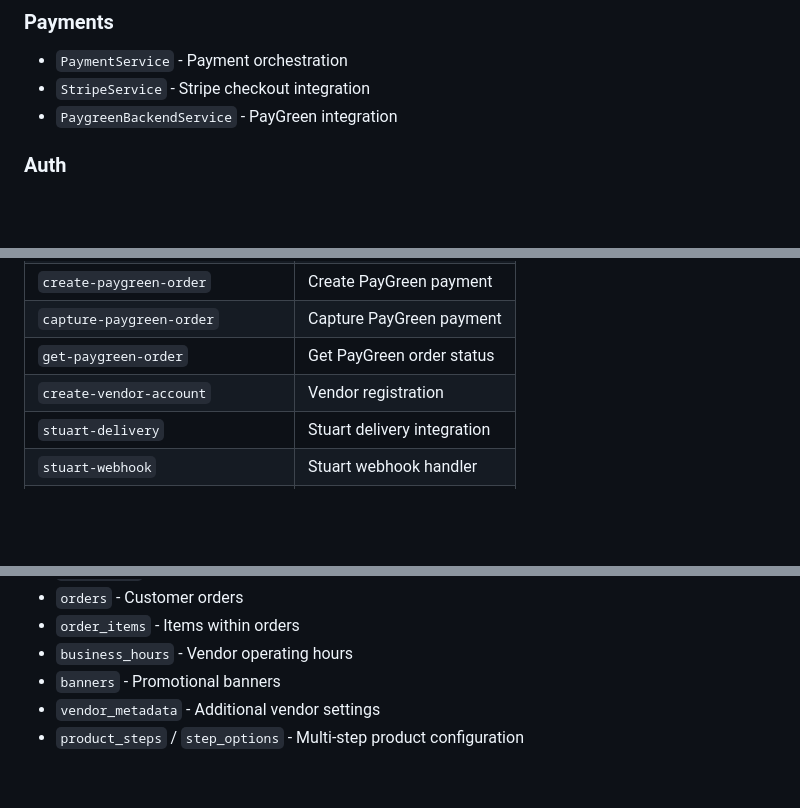
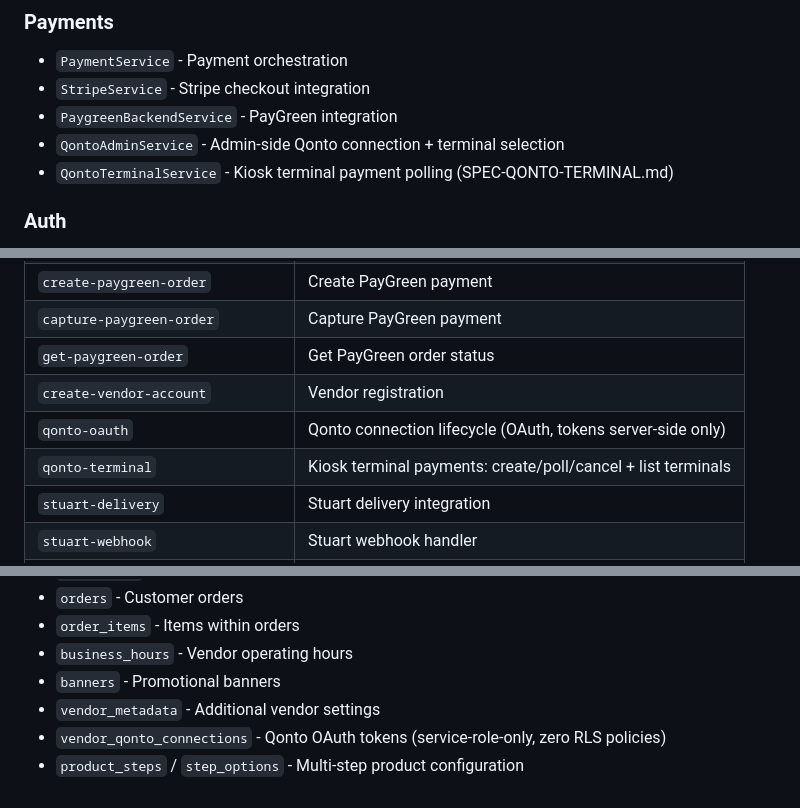
Before and after one commit to Githamza/picki2025, a Markdown page: CLAUDE.md, 3 parts joined by grey strips. GitHub-like rendering; blank space fills up the shorter version.

```diff
--- a/CLAUDE.md
+++ b/CLAUDE.md
@@ -115,6 +115,8 @@ Timing: `asap`, `later` (scheduled)
 - `PaymentService` - Payment orchestration
 - `StripeService` - Stripe checkout integration
 - `PaygreenBackendService` - PayGreen integration
+- `QontoAdminService` - Admin-side Qonto connection + terminal selection
+- `QontoTerminalService` - Kiosk terminal payment polling (SPEC-QONTO-TERMINAL.md)
 
 ### Auth
 - `SupabaseAuthService` - Authentication with Supabase Auth
@@ -135,6 +137,8 @@ Timing: `asap`, `later` (scheduled)
 | `capture-paygreen-order` | Capture PayGreen payment |
 | `get-paygreen-order` | Get PayGreen order status |
 | `create-vendor-account` | Vendor registration |
+| `qonto-oauth` | Qonto connection lifecycle (OAuth, tokens server-side only) |
+| `qonto-terminal` | Kiosk terminal payments: create/poll/cancel + list terminals |
 | `stuart-delivery` | Stuart delivery integration |
 | `stuart-webhook` | Stuart webhook handler |
 | `uber-direct-delivery` | Uber Direct integration |
@@ -245,4 +249,5 @@ Note: For local edge functions, use `http://kong:8000` instead of `http://127.0.
 - `business_hours` - Vendor operating hours
 - `banners` - Promotional banners
 - `vendor_metadata` - Additional vendor settings
+- `vendor_qonto_connections` - Qonto OAuth tokens (service-role-only, zero RLS policies)
 - `product_steps` / `step_options` - Multi-step product configuration
```
Also changed, not shown: SPEC-QONTO-TERMINAL.md (+16 -3 lines), tasks/todo.md (+2 -2 lines).
